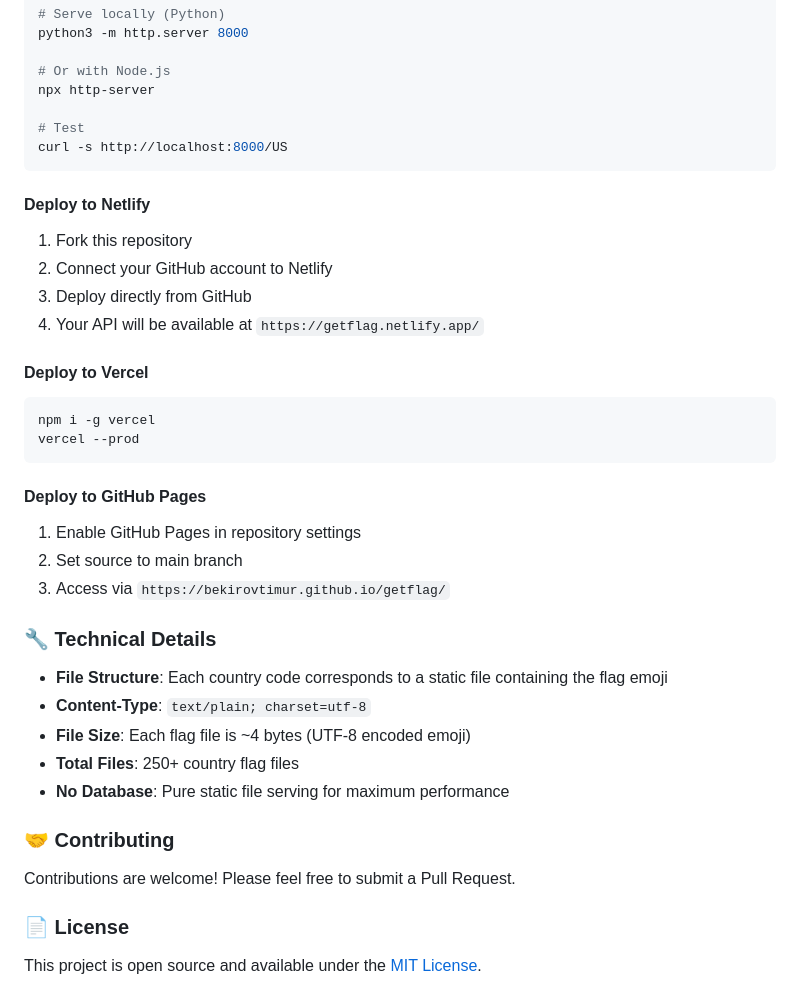
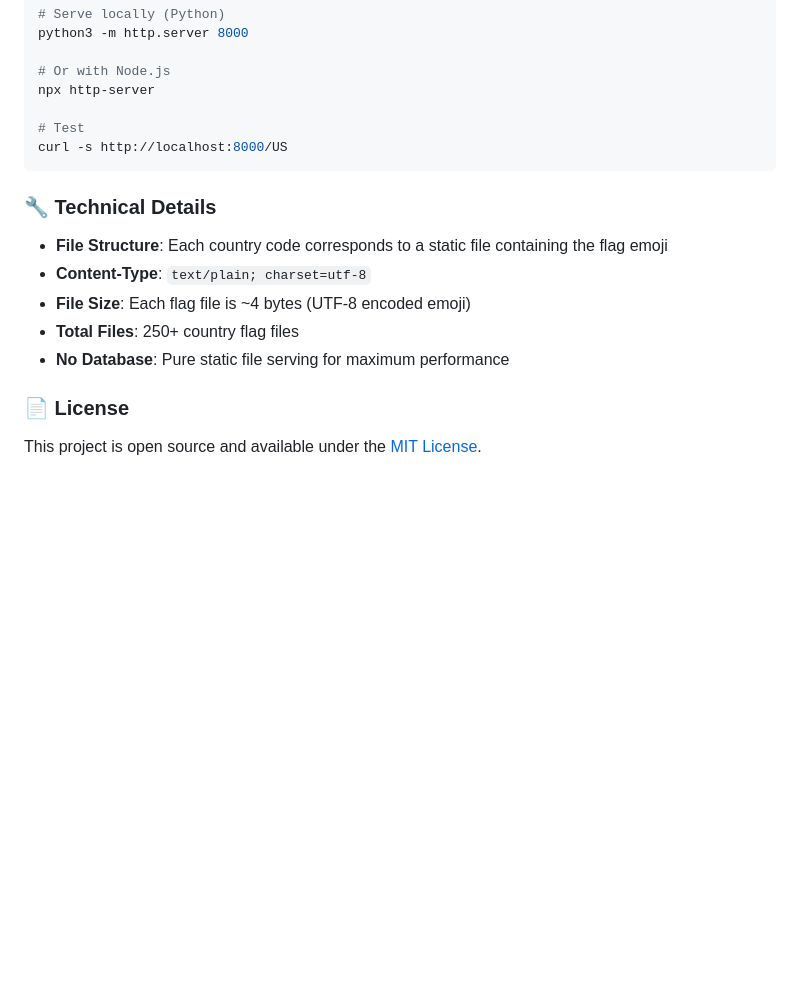
Before and after one commit to bekirovtimur/getflag, a Markdown page: README.md, the part around one of its changes. Drawn GitHub-style; blank space fills up the shorter version.

Commit message:
feat: update README

````diff
--- a/README.md
+++ b/README.md
@@ -167,23 +167,6 @@ npx http-server
 curl -s http://localhost:8000/US
 ```
 
-#### Deploy to Netlify
-1. Fork this repository
-2. Connect your GitHub account to Netlify
-3. Deploy directly from GitHub
-4. Your API will be available at `https://getflag.netlify.app/`
-
-#### Deploy to Vercel
-```bash
-npm i -g vercel
-vercel --prod
-```
-
-#### Deploy to GitHub Pages
-1. Enable GitHub Pages in repository settings
-2. Set source to main branch
-3. Access via `https://bekirovtimur.github.io/getflag/`
-
 ### 🔧 Technical Details
 
 - **File Structure**: Each country code corresponds to a static file containing the flag emoji
@@ -191,10 +174,6 @@ vercel --prod
 - **File Size**: Each flag file is ~4 bytes (UTF-8 encoded emoji)
 - **Total Files**: 250+ country flag files
 - **No Database**: Pure static file serving for maximum performance
-
-### 🤝 Contributing
-
-Contributions are welcome! Please feel free to submit a Pull Request.
 
 ### 📄 License
 
````
Also changed, not shown: other parts of README.md (+0 -21 lines).
